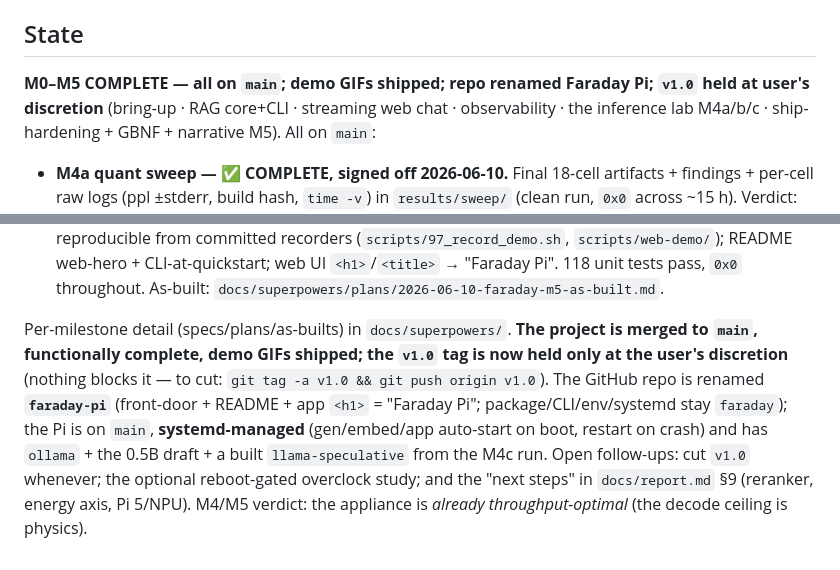
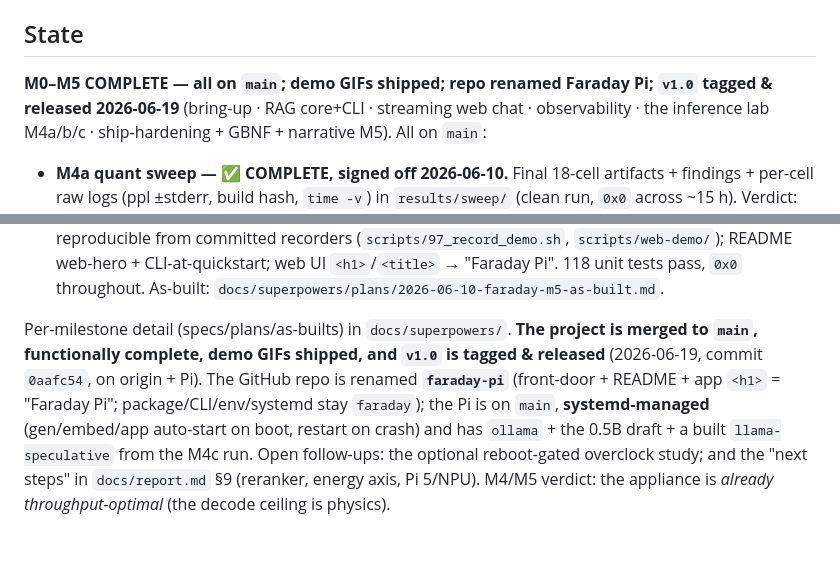
Before and after one commit to azhkyaw/faraday-pi, a Markdown page: CLAUDE.md, 2 parts joined by grey strips. Rendered like a GitHub page.

Commit message:
docs: v1.0 tagged & released — sync State (held → released)
v1.0 cut at 0aafc54 (annotated tag, pushed to origin + Pi). CLAUDE.md State no longer says
the tag is "held at user's discretion" — it's released; the "cut v1.0" follow-up is dropped.

Co-Authored-By: Claude <noreply@anthropic.com>

```diff
--- a/CLAUDE.md
+++ b/CLAUDE.md
@@ -120,7 +120,7 @@ the app or tests on Windows (`sqlite-vec`'s native extension won't load there).
 
 ## State
 
-**M0–M5 COMPLETE — all on `main`; demo GIFs shipped; repo renamed **Faraday Pi**; `v1.0` held at user's discretion** (bring-up · RAG core+CLI · streaming web chat ·
+**M0–M5 COMPLETE — all on `main`; demo GIFs shipped; repo renamed **Faraday Pi**; `v1.0` tagged & released 2026-06-19** (bring-up · RAG core+CLI · streaming web chat ·
 observability · the inference lab M4a/b/c · ship-hardening + GBNF + narrative M5). All on `main`:
 
 - **M4a quant sweep — ✅ COMPLETE, signed off 2026-06-10.** Final 18-cell artifacts +
@@ -182,11 +182,10 @@ observability · the inference lab M4a/b/c · ship-hardening + GBNF + narrative
   `docs/superpowers/plans/2026-06-10-faraday-m5-as-built.md`.
 
 Per-milestone detail (specs/plans/as-builts) in `docs/superpowers/`. **The project is merged to
-`main`, functionally complete, demo GIFs shipped; the `v1.0` tag is now held only at the user's
-discretion** (nothing blocks it — to cut: `git tag -a v1.0 && git push origin v1.0`). The GitHub
+`main`, functionally complete, demo GIFs shipped, and `v1.0` is tagged & released** (2026-06-19, commit `0aafc54`, on origin + Pi). The GitHub
 repo is renamed **`faraday-pi`** (front-door + README + app `<h1>` = "Faraday Pi"; package/CLI/env/systemd
 stay `faraday`); the Pi is on `main`, **systemd-managed** (gen/embed/app auto-start on boot, restart on
 crash) and has `ollama` + the 0.5B draft + a built `llama-speculative` from the M4c run. Open
-follow-ups: cut `v1.0` whenever; the optional reboot-gated overclock study; and the
+follow-ups: the optional reboot-gated overclock study; and the
 "next steps" in `docs/report.md` §9 (reranker, energy axis, Pi 5/NPU). M4/M5 verdict: the
 appliance is *already throughput-optimal* (the decode ceiling is physics).
```
